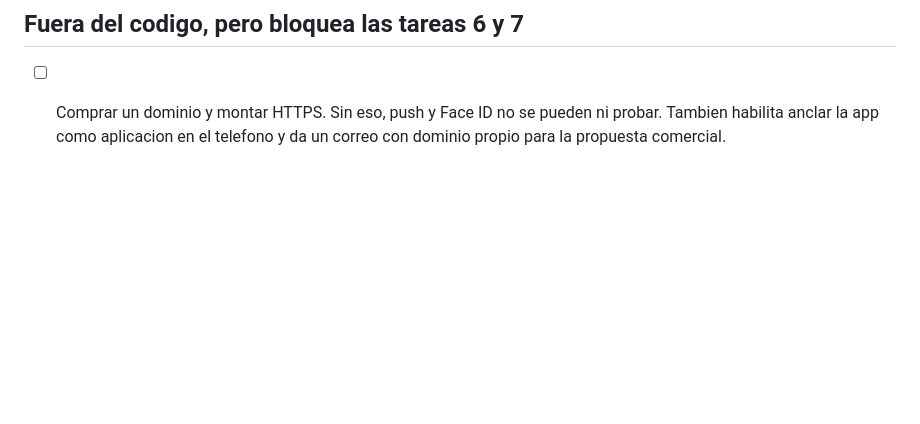
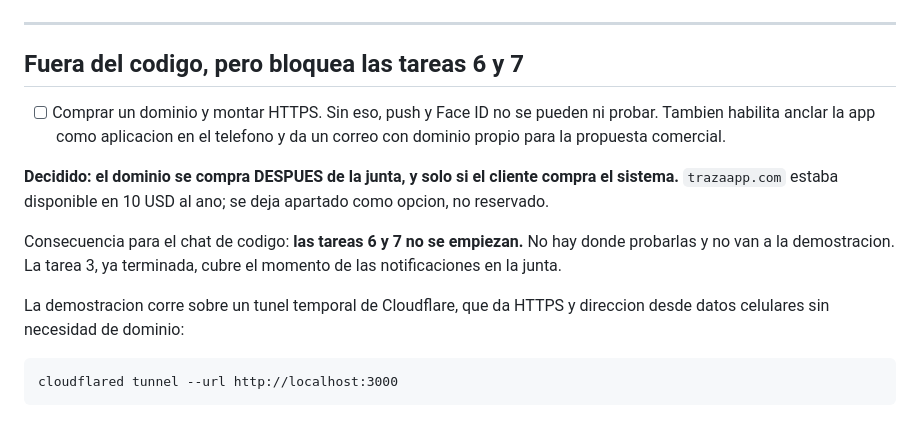
Before and after one commit to santiagoancira2312-wq/Aplicacion-Pan-tra, a Markdown page: docs/pendientes-codigo.md, the part around the change. GitHub-like rendering; blank space fills up the shorter version.

Commit message:
Anota la decision de posponer el dominio
El dominio quedo pendiente hasta despues de la junta y solo si el cliente
compra. Sin anotarlo, el chat de codigo podria arrancar las tareas 6 y 7
(push real y Face ID), que necesitan HTTPS y no tienen donde probarse.

Queda escrito que esas dos tareas no se empiezan, que la demostracion corre
sobre un tunel temporal, y en docs/comercial.md el efecto en la propuesta.

Co-Authored-By: Claude Opus 5 <noreply@anthropic.com>
Claude-Session: https://claude.ai/code/session_01Sovmws1aymEQTnJu75nSMM

````diff
--- a/docs/pendientes-codigo.md
+++ b/docs/pendientes-codigo.md
@@ -228,3 +228,18 @@ racks.
 - [ ] Comprar un dominio y montar HTTPS. Sin eso, push y Face ID no se pueden ni
       probar. Tambien habilita anclar la app como aplicacion en el telefono y da
       un correo con dominio propio para la propuesta comercial.
+
+**Decidido: el dominio se compra DESPUES de la junta, y solo si el cliente
+compra el sistema.** `trazaapp.com` estaba disponible en 10 USD al ano; se deja
+apartado como opcion, no reservado.
+
+Consecuencia para el chat de codigo: **las tareas 6 y 7 no se empiezan.** No hay
+donde probarlas y no van a la demostracion. La tarea 3, ya terminada, cubre el
+momento de las notificaciones en la junta.
+
+La demostracion corre sobre un tunel temporal de Cloudflare, que da HTTPS y
+direccion desde datos celulares sin necesidad de dominio:
+
+```
+cloudflared tunnel --url http://localhost:3000
+```
````
Also changed, not shown: docs/comercial.md (+7 -0 lines).
